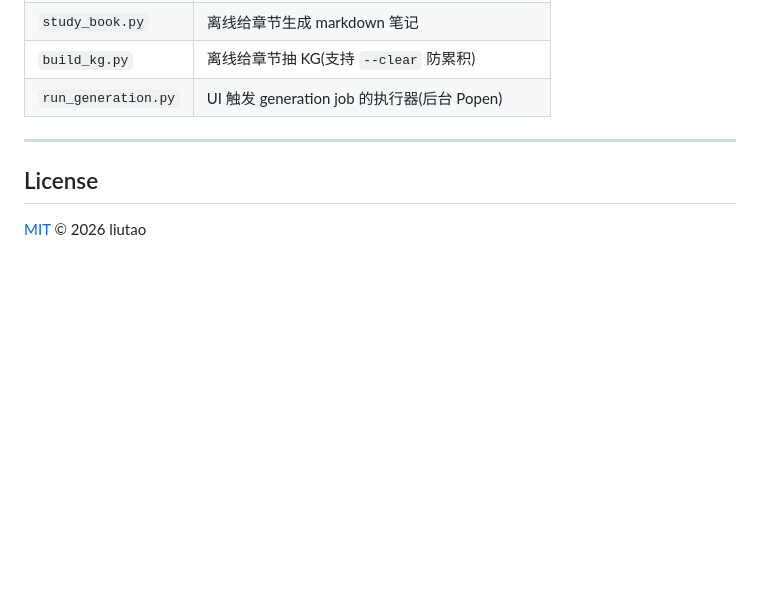
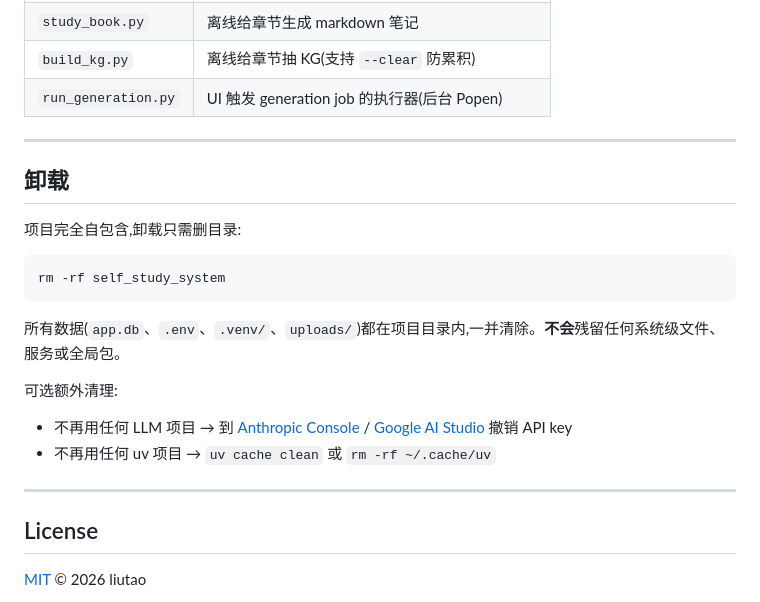
Before and after one commit to liutaotongxue/self_study_system, a Markdown page: README.md, the part around the change. GitHub-like rendering; blank space fills up the shorter version.

Commit message:
docs: add Uninstall section

````diff
--- a/README.md
+++ b/README.md
@@ -133,6 +133,23 @@ uv run alembic upgrade head
 
 ---
 
+## 卸载
+
+项目完全自包含,卸载只需删目录:
+
+```bash
+rm -rf self_study_system
+```
+
+所有数据(`app.db`、`.env`、`.venv/`、`uploads/`)都在项目目录内,一并清除。**不会**残留任何系统级文件、服务或全局包。
+
+可选额外清理:
+
+- 不再用任何 LLM 项目 → 到 [Anthropic Console](https://console.anthropic.com/) / [Google AI Studio](https://aistudio.google.com/app/apikey) 撤销 API key
+- 不再用任何 uv 项目 → `uv cache clean` 或 `rm -rf ~/.cache/uv`
+
+---
+
 ## License
 
 [MIT](LICENSE) © 2026 liutao
````
